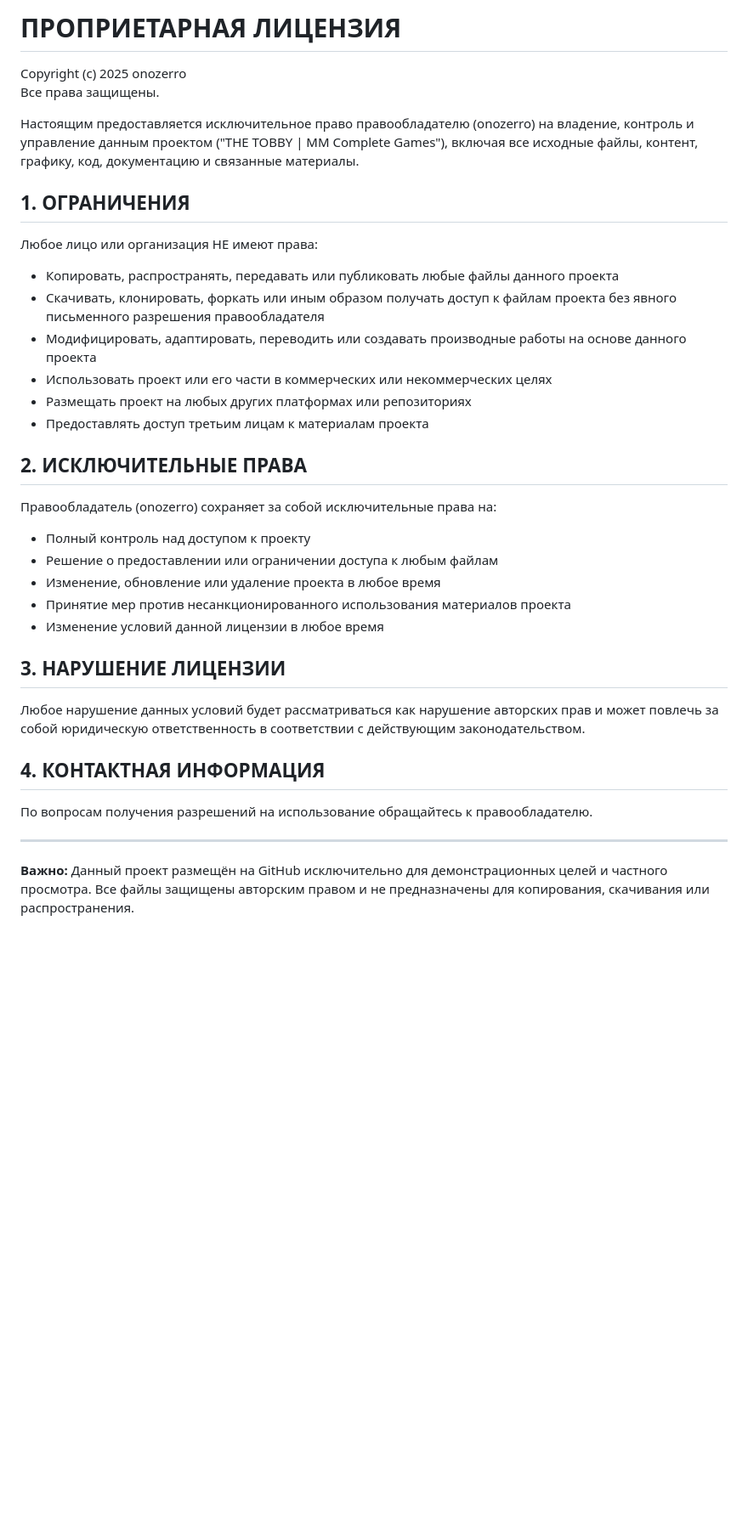
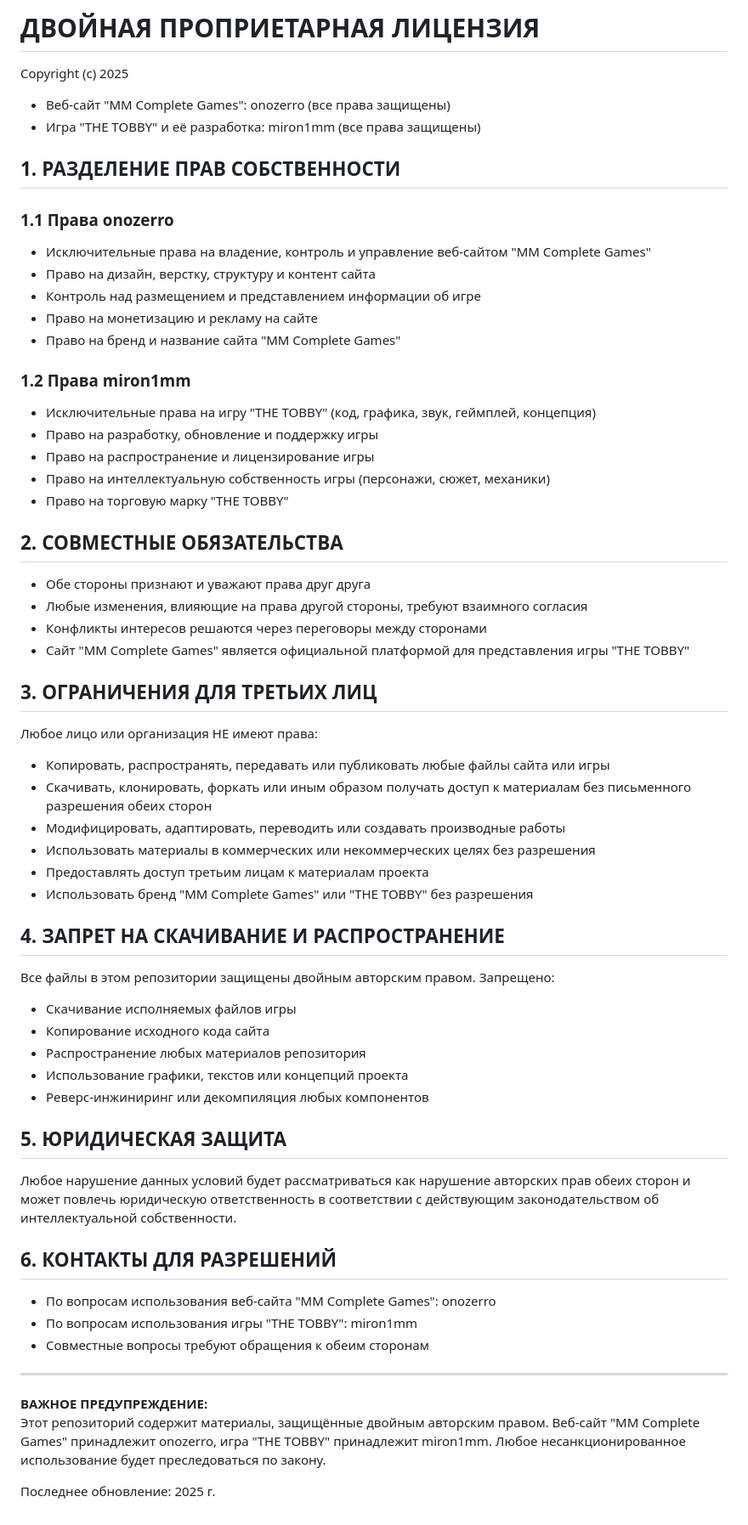
Before and after one commit to onozerro/JDNDHEJDND_wiiNdxub28488-287sbbw, a Markdown page: LICENSE.md, the part around the change. Shown: that part at 85% size. Rendered like a GitHub page; blank space fills up the shorter version.

```diff
--- a/LICENSE.md
+++ b/LICENSE.md
@@ -1,39 +1,65 @@
-# ПРОПРИЕТАРНАЯ ЛИЦЕНЗИЯ
+# ДВОЙНАЯ ПРОПРИЕТАРНАЯ ЛИЦЕНЗИЯ
 
-Copyright (c) 2025 onozerro
-Все права защищены.
+Copyright (c) 2025
+- Веб-сайт "MM Complete Games": onozerro (все права защищены)
+- Игра "THE TOBBY" и её разработка: miron1mm (все права защищены)
 
-Настоящим предоставляется исключительное право правообладателю (onozerro) на владение, контроль и управление данным проектом ("THE TOBBY | MM Complete Games"), включая все исходные файлы, контент, графику, код, документацию и связанные материалы.
+## 1. РАЗДЕЛЕНИЕ ПРАВ СОБСТВЕННОСТИ
 
-## 1. ОГРАНИЧЕНИЯ
+### 1.1 Права onozerro
+- Исключительные права на владение, контроль и управление веб-сайтом "MM Complete Games"
+- Право на дизайн, верстку, структуру и контент сайта
+- Контроль над размещением и представлением информации об игре
+- Право на монетизацию и рекламу на сайте
+- Право на бренд и название сайта "MM Complete Games"
+
+### 1.2 Права miron1mm
+- Исключительные права на игру "THE TOBBY" (код, графика, звук, геймплей, концепция)
+- Право на разработку, обновление и поддержку игры
+- Право на распространение и лицензирование игры
+- Право на интеллектуальную собственность игры (персонажи, сюжет, механики)
+- Право на торговую марку "THE TOBBY"
+
+## 2. СОВМЕСТНЫЕ ОБЯЗАТЕЛЬСТВА
+
+- Обе стороны признают и уважают права друг друга
+- Любые изменения, влияющие на права другой стороны, требуют взаимного согласия
+- Конфликты интересов решаются через переговоры между сторонами
+- Сайт "MM Complete Games" является официальной платформой для представления игры "THE TOBBY"
+
+## 3. ОГРАНИЧЕНИЯ ДЛЯ ТРЕТЬИХ ЛИЦ
 
 Любое лицо или организация НЕ имеют права:
 
-- Копировать, распространять, передавать или публиковать любые файлы данного проекта
-- Скачивать, клонировать, форкать или иным образом получать доступ к файлам проекта без явного письменного разрешения правообладателя
-- Модифицировать, адаптировать, переводить или создавать производные работы на основе данного проекта
-- Использовать проект или его части в коммерческих или некоммерческих целях
-- Размещать проект на любых других платформах или репозиториях
+- Копировать, распространять, передавать или публиковать любые файлы сайта или игры
+- Скачивать, клонировать, форкать или иным образом получать доступ к материалам без письменного разрешения обеих сторон
+- Модифицировать, адаптировать, переводить или создавать производные работы
+- Использовать материалы в коммерческих или некоммерческих целях без разрешения
 - Предоставлять доступ третьим лицам к материалам проекта
+- Использовать бренд "MM Complete Games" или "THE TOBBY" без разрешения
 
-## 2. ИСКЛЮЧИТЕЛЬНЫЕ ПРАВА
+## 4. ЗАПРЕТ НА СКАЧИВАНИЕ И РАСПРОСТРАНЕНИЕ
 
-Правообладатель (onozerro) сохраняет за собой исключительные права на:
+Все файлы в этом репозитории защищены двойным авторским правом. Запрещено:
+- Скачивание исполняемых файлов игры
+- Копирование исходного кода сайта
+- Распространение любых материалов репозитория
+- Использование графики, текстов или концепций проекта
+- Реверс-инжиниринг или декомпиляция любых компонентов
 
-- Полный контроль над доступом к проекту
-- Решение о предоставлении или ограничении доступа к любым файлам
-- Изменение, обновление или удаление проекта в любое время
-- Принятие мер против несанкционированного использования материалов проекта
-- Изменение условий данной лицензии в любое время
+## 5. ЮРИДИЧЕСКАЯ ЗАЩИТА
 
-## 3. НАРУШЕНИЕ ЛИЦЕНЗИИ
+Любое нарушение данных условий будет рассматриваться как нарушение авторских прав обеих сторон и может повлечь юридическую ответственность в соответствии с действующим законодательством об интеллектуальной собственности.
 
-Любое нарушение данных условий будет рассматриваться как нарушение авторских прав и может повлечь за собой юридическую ответственность в соответствии с действующим законодательством.
+## 6. КОНТАКТЫ ДЛЯ РАЗРЕШЕНИЙ
 
-## 4. КОНТАКТНАЯ ИНФОРМАЦИЯ
-
-По вопросам получения разрешений на использование обращайтесь к правообладателю.
+- По вопросам использования веб-сайта "MM Complete Games": onozerro
+- По вопросам использования игры "THE TOBBY": miron1mm
+- Совместные вопросы требуют обращения к обеим сторонам
 
 ---
 
-**Важно:** Данный проект размещён на GitHub исключительно для демонстрационных целей и частного просмотра. Все файлы защищены авторским правом и не предназначены для копирования, скачивания или распространения.
+**ВАЖНОЕ ПРЕДУПРЕЖДЕНИЕ:**
+Этот репозиторий содержит материалы, защищённые двойным авторским правом. Веб-сайт "MM Complete Games" принадлежит onozerro, игра "THE TOBBY" принадлежит miron1mm. Любое несанкционированное использование будет преследоваться по закону.
+
+Последнее обновление: 2025 г.
```
